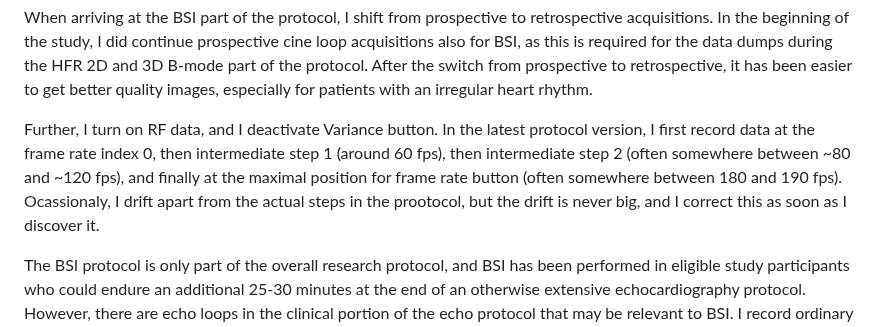
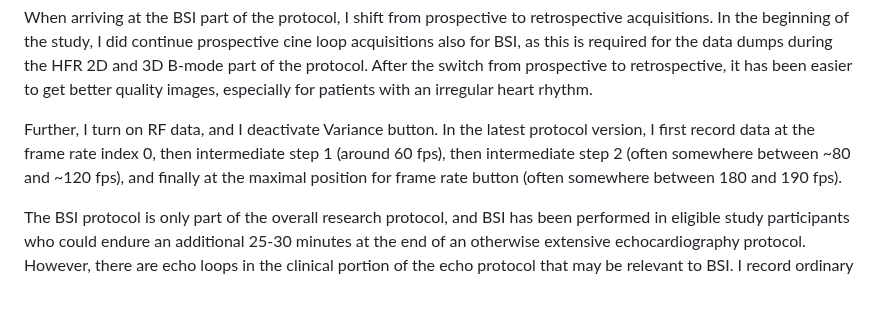
Before and after one commit to khoeyland/04_Blood_Speckle_Imaging, a Markdown page: README.md, the part around the change. GitHub-like rendering; blank space fills up the shorter version.

```diff
--- a/README.md
+++ b/README.md
@@ -37,7 +37,7 @@ In general, the BSI part of the protocol has been subject to fewer changes than
 
 When arriving at the BSI part of the protocol, I shift from prospective to retrospective acquisitions. In the beginning of the study, I did continue prospective cine loop acquisitions also for BSI, as this is required for the data dumps during the HFR 2D and 3D B-mode part of the protocol. After the switch from prospective to retrospective, it has been easier to get better quality images, especially for patients with an irregular heart rhythm.
 
-Further, I turn on RF data, and I deactivate Variance button. In the latest protocol version, I first record data at the frame rate index 0, then intermediate step 1 (around 60 fps), then intermediate step 2 (often somewhere between ~80 and ~120 fps), and finally at the maximal position for frame rate button (often somewhere between 180 and 190 fps). Ocassionaly, I drift apart from the actual steps in the prootocol, but the drift is never big, and I correct this as soon as I discover it.
+Further, I turn on RF data, and I deactivate Variance button. In the latest protocol version, I first record data at the frame rate index 0, then intermediate step 1 (around 60 fps), then intermediate step 2 (often somewhere between ~80 and ~120 fps), and finally at the maximal position for frame rate button (often somewhere between 180 and 190 fps).
 
 The BSI protocol is only part of the overall research protocol, and BSI has been performed in eligible study participants who could endure an additional 25-30 minutes at the end of an otherwise extensive echocardiography protocol. However, there are echo loops in the clinical portion of the echo protocol that may be relevant to BSI. I record ordinary color flow images from the main echo protocol - from all standard views (plax, apical 4, apical 2, and apical 3 chamber). In the documentation folder, there is a PDF file with the most recent version of the HFR protocol, and I have marked the steps where the color flow images occur for these standard views (step 3, 29, 52, and 63, respectively):\
 [2026-03-11_Scan-assist-pro_steps-outlined-with-comments](documentation/2026-03-11_Scan-assist-pro_steps-outlined-with-comments.pdf)
```
